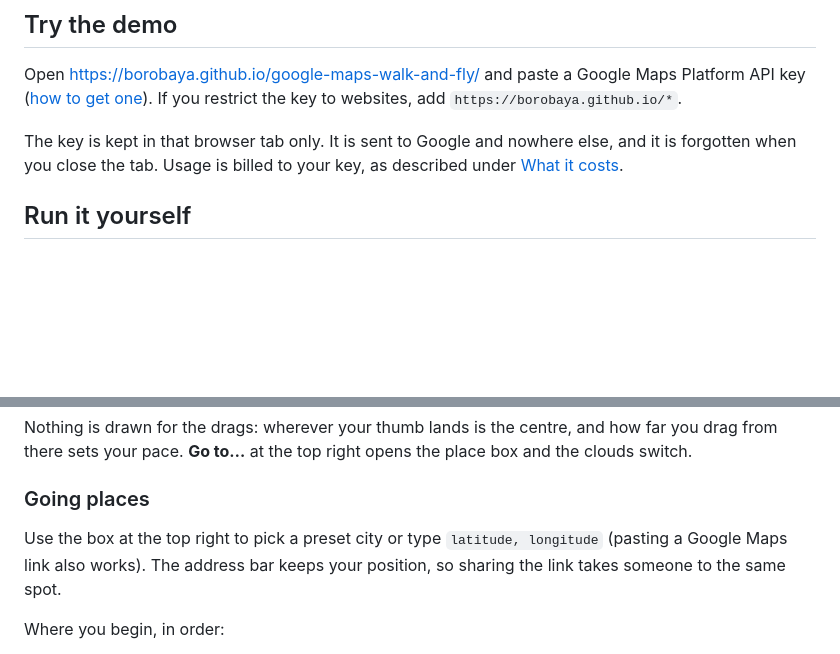
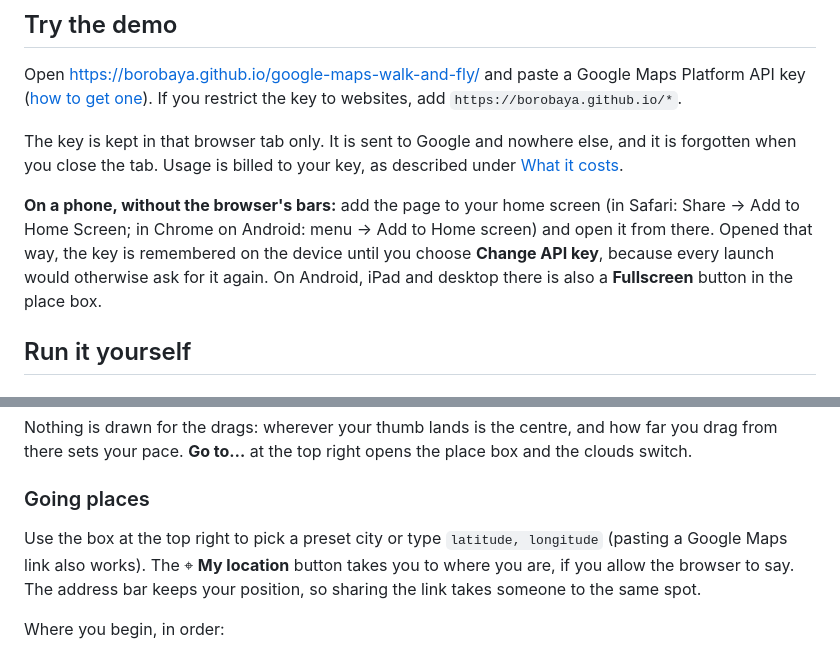
Before and after one commit to borobaya/google-maps-walk-and-fly, a Markdown page: README.md, 2 parts joined by grey strips. Drawn GitHub-style; blank space fills up the shorter version.

```diff
--- a/README.md
+++ b/README.md
@@ -24,6 +24,8 @@ Google Maps' own 3D view keeps you in a bird's-eye orbit. This app loads the sam
 Open <https://borobaya.github.io/google-maps-walk-and-fly/> and paste a Google Maps Platform API key ([how to get one](#1-get-a-google-api-key)). If you restrict the key to websites, add `https://borobaya.github.io/*`.
 
 The key is kept in that browser tab only. It is sent to Google and nowhere else, and it is forgotten when you close the tab. Usage is billed to your key, as described under [What it costs](#what-it-costs).
+
+**On a phone, without the browser's bars:** add the page to your home screen (in Safari: Share → Add to Home Screen; in Chrome on Android: menu → Add to Home screen) and open it from there. Opened that way, the key is remembered on the device until you choose **Change API key**, because every launch would otherwise ask for it again. On Android, iPad and desktop there is also a **Fullscreen** button in the place box.
 
 ## Run it yourself
 
@@ -118,7 +120,7 @@ Nothing is drawn for the drags: wherever your thumb lands is the centre, and how
 
 ### Going places
 
-Use the box at the top right to pick a preset city or type `latitude, longitude` (pasting a Google Maps link also works). The address bar keeps your position, so sharing the link takes someone to the same spot.
+Use the box at the top right to pick a preset city or type `latitude, longitude` (pasting a Google Maps link also works). The ⌖ **My location** button takes you to where you are, if you allow the browser to say. The address bar keeps your position, so sharing the link takes someone to the same spot.
 
 Where you begin, in order:
 
```
Also changed, not shown: public/apple-touch-icon.png (added), public/icon-192.png (added), public/icon-512.png (added), 8 other files.
